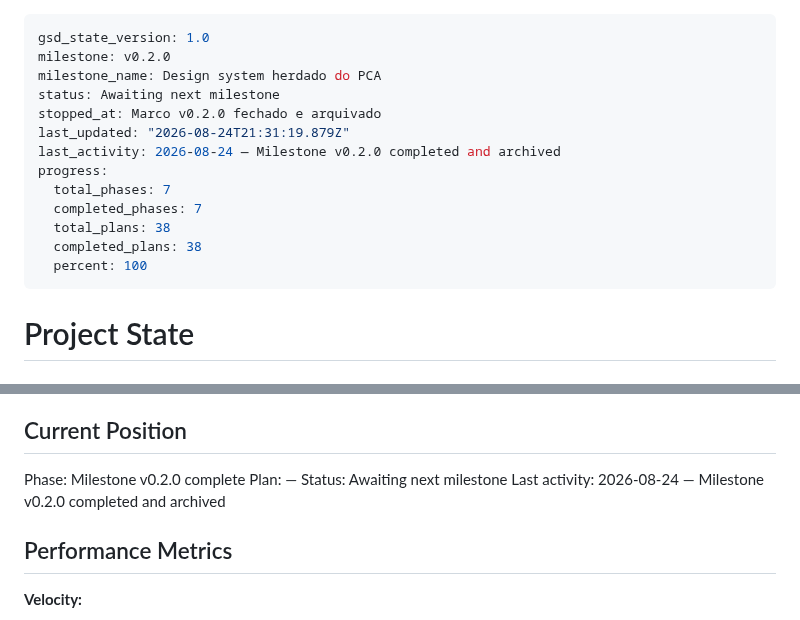
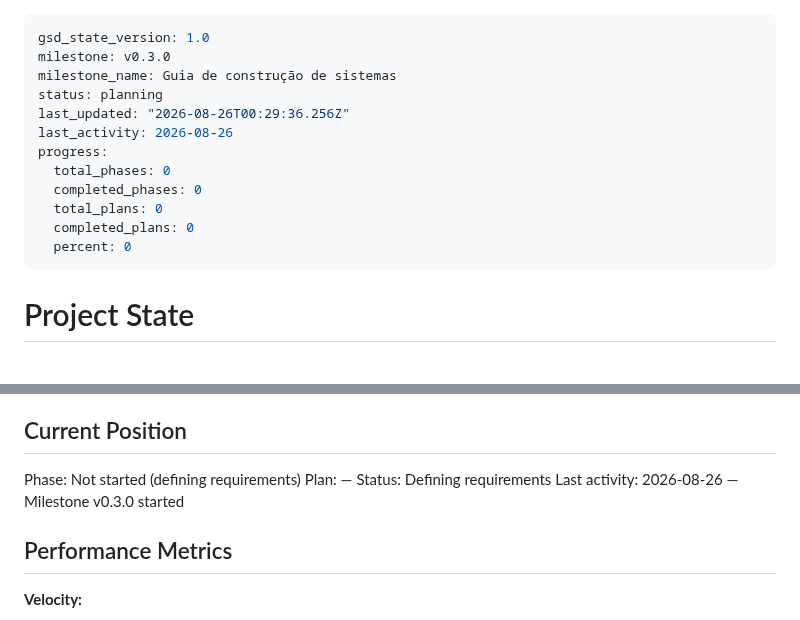
Before and after one commit to ToNiauM/django-app-template, a Markdown page: .planning/STATE.md, 2 parts joined by grey strips. Rendered like a GitHub page.

```diff
--- a/.planning/STATE.md
+++ b/.planning/STATE.md
@@ -1,17 +1,16 @@
 ---
 gsd_state_version: 1.0
-milestone: v0.2.0
-milestone_name: Design system herdado do PCA
-status: Awaiting next milestone
-stopped_at: Marco v0.2.0 fechado e arquivado
-last_updated: "2026-08-24T21:31:19.879Z"
-last_activity: 2026-08-24 — Milestone v0.2.0 completed and archived
+milestone: v0.3.0
+milestone_name: Guia de construção de sistemas
+status: planning
+last_updated: "2026-08-26T00:29:36.256Z"
+last_activity: 2026-08-26
 progress:
-  total_phases: 7
-  completed_phases: 7
-  total_plans: 38
-  completed_plans: 38
-  percent: 100
+  total_phases: 0
+  completed_phases: 0
+  total_plans: 0
+  completed_plans: 0
+  percent: 0
 ---
 
 # Project State
@@ -25,10 +24,10 @@ See: .planning/PROJECT.md (atualizado 2026-08-24 após o marco v0.2.0)
 
 ## Current Position
 
-Phase: Milestone v0.2.0 complete
+Phase: Not started (defining requirements)
 Plan: —
-Status: Awaiting next milestone
-Last activity: 2026-08-24 — Milestone v0.2.0 completed and archived
+Status: Defining requirements
+Last activity: 2026-08-26 — Milestone v0.3.0 started
 
 ## Performance Metrics
 
```
Also changed, not shown: .planning/PROJECT.md (+12 -2 lines).
